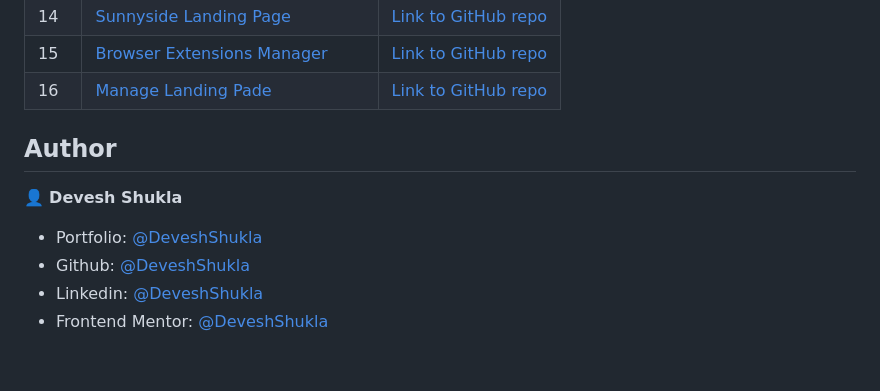
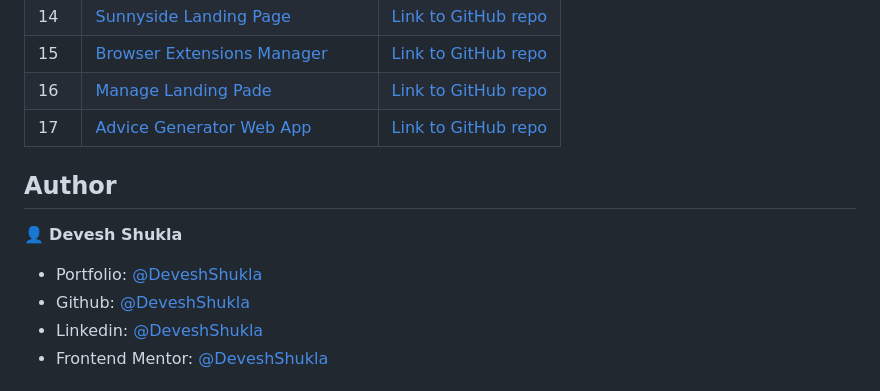
Before and after one commit to deveshshukla/frontendmentor-challenges, a Markdown page: README.md, the part around one of its changes. GitHub-like rendering; blank space fills up the shorter version.

Commit message:
Update README with new project and portfolio link

```diff
--- a/README.md
+++ b/README.md
@@ -24,6 +24,7 @@ github landing page: [Main Repository](https://deveshshukla.github.io/frontendme
 | 14  | [Sunnyside Landing Page](https://deveshshukla.github.io/frontendmentor-challenges/Sunnyside%20agency%20landing/)                                                            | [Link to GitHub repo](https://github.com/deveshshukla/frontendmentor-challenges/tree/main/Sunnyside%20agency%20landing)                              |
 | 15  | [Browser Extensions Manager](https://deveshshukla.github.io/frontendmentor-challenges/Challenge-15-browser-extensions-manager/)                                             | [Link to GitHub repo](https://github.com/deveshshukla/frontendmentor-challenges/tree/main/Challenge-15-browser-extensions-manager)                   |
 | 16  | [Manage Landing Pade](https://deveshshukla.github.io/frontendmentor-challenges/Challenge-16-manage-landing-page/)                                                           | [Link to GitHub repo](https://github.com/deveshshukla/frontendmentor-challenges/tree/main/Challenge-16-manage-landing-page)                          |
+| 17  | [Advice Generator Web App](https://deveshshukla.github.io/frontendmentor-challenges/Challenge-17-advice-generator-app/)                                                     | [Link to GitHub repo](https://github.com/deveshshukla/frontendmentor-challenges/tree/main/Challenge-17-advice-generator-app)                         |
 
 
 ## Author
```
Also changed, not shown: other parts of README.md (+1 -1 lines).
